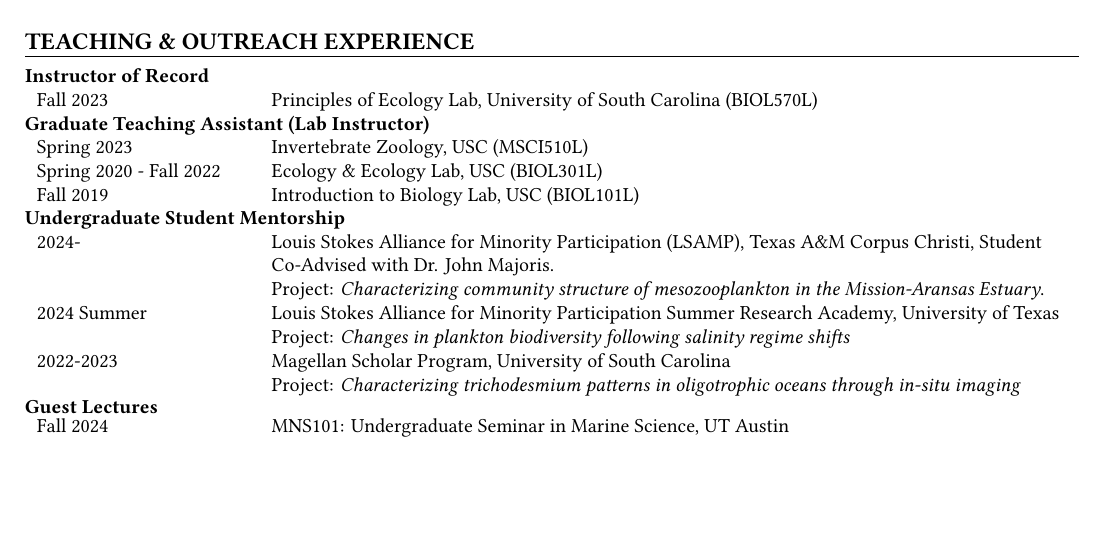
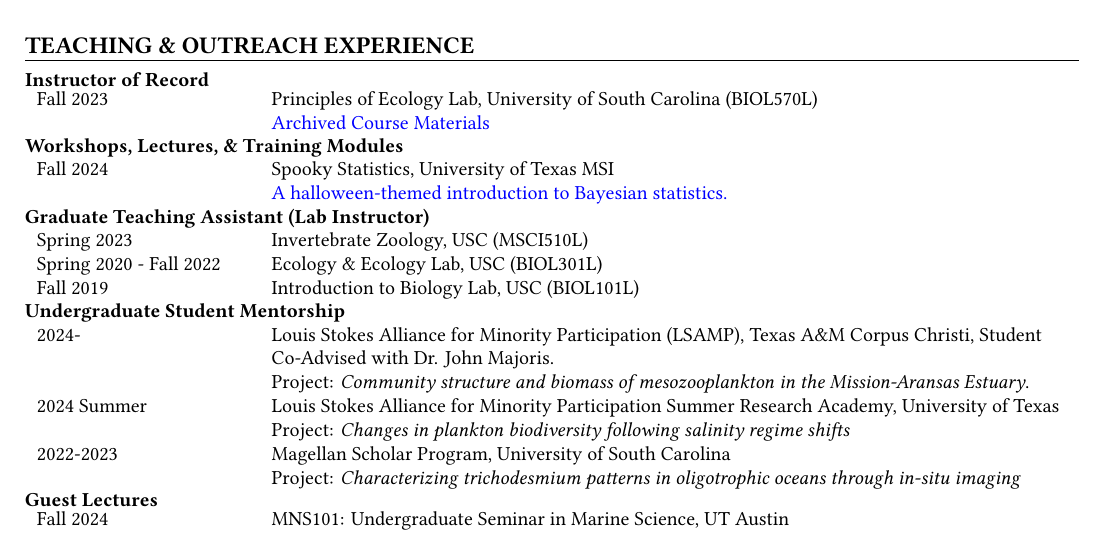
Before and after one commit to TheAlexBarth/TheAlexBarth.github.io, a Quarto document (cv.qmd): part of page 1 of 3, cut so that both start at the same text, the shorter picture padded with empty space. The pictures show the output file cv.pdf that the author committed with the source.

Commit message:
udpdate cv

```diff
--- a/cv.qmd
+++ b/cv.qmd
@@ -93,7 +93,13 @@
 \begin{normalsize}
   \textbf{Instructor of Record}\\
   \begin{tabularx}{\textwidth}{p{0.2\textwidth} >{\raggedright\arraybackslash}X}
-    Fall 2023 & Principles of Ecology Lab, University of South Carolina (BIOL570L)
+    Fall 2023 & Principles of Ecology Lab, University of South Carolina (BIOL570L) \newline
+    \href{https://thealexbarth.github.io/F2023_EcoLab/}{Archived Course Materials}
+  \end{tabularx}\\
+  \textbf{Workshops, Lectures, \& Training Modules}\\
+  \begin{tabularx}{\textwidth}{p{0.2\textwidth} >{\raggedright\arraybackslash}X}
+    Fall 2024 & Spooky Statistics, University of Texas MSI \newline
+    \href{https://thealexbarth.github.io/Spooky_Statistics/}{A halloween-themed introduction to Bayesian statistics.}
   \end{tabularx}\\
   \textbf{Graduate Teaching Assistant (Lab Instructor)}\\
   \begin{tabularx}{\textwidth}{p{0.2\textwidth} >{\raggedright\arraybackslash}X}
@@ -103,7 +109,7 @@
   \end{tabularx}\\
   \textbf{Undergraduate Student Mentorship}\\
   \begin{tabularx}{\textwidth}{p{0.2\textwidth} >{\raggedright\arraybackslash}X}
-    2024- & Louis Stokes Alliance for Minority Participation (LSAMP), Texas A\&M Corpus Christi, Student Co-Advised with Dr. John Majoris. \newline Project: \textit{Characterizing community structure of mesozooplankton in the Mission-Aransas Estuary}.\\
+    2024- & Louis Stokes Alliance for Minority Participation (LSAMP), Texas A\&M Corpus Christi, Student Co-Advised with Dr. John Majoris. \newline Project: \textit{Community structure and biomass of mesozooplankton in the Mission-Aransas Estuary}.\\
     2024 Summer & Louis Stokes Alliance for Minority Participation Summer Research Academy, University of Texas \newline Project: \textit{Changes in plankton biodiversity following salinity regime shifts}\\
     2022-2023 & Magellan Scholar Program, University of South Carolina \newline Project: \textit{Characterizing trichodesmium patterns in oligotrophic oceans through in-situ imaging}
   \end{tabularx}\\
```
Also changed, not shown: cv.pdf, cv.qmd (2 more changed lines).
